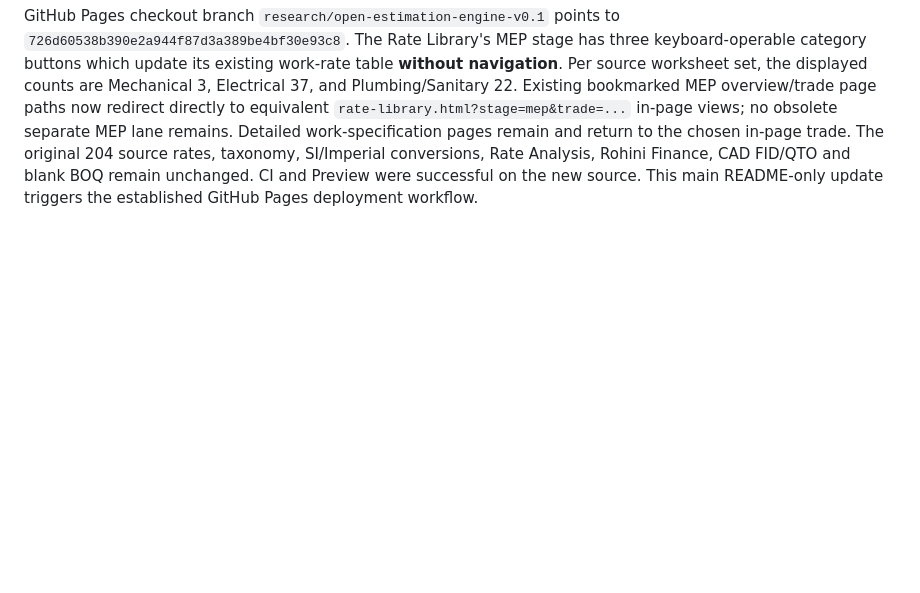
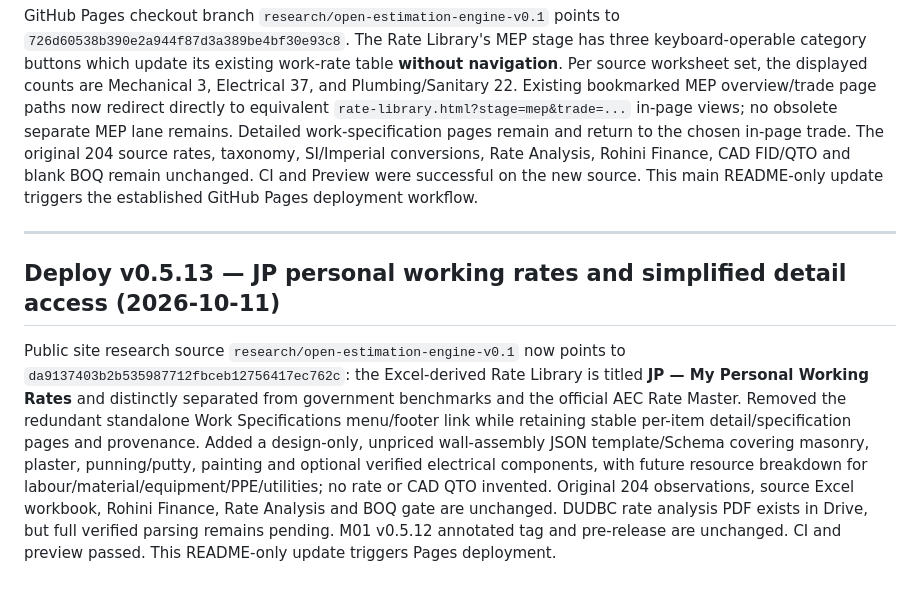
Before and after one commit to FabinGurung/JP_Cost_Estimation, a Markdown page: README.md, the part around the change. GitHub-like rendering; blank space fills up the shorter version.

Commit message:
docs(pages): deploy JP personal working rates and wall assembly template v0.5.13

```diff
--- a/README.md
+++ b/README.md
@@ -199,3 +199,9 @@ Existing Pages checkout research branch `research/open-estimation-engine-v0.1` n
 ## Deploy v0.5.12 — in-page Mechanical / Electrical / Plumbing selection (2026-10-11)
 
 GitHub Pages checkout branch `research/open-estimation-engine-v0.1` points to `726d60538b390e2a944f87d3a389be4bf30e93c8`. The Rate Library's MEP stage has three keyboard-operable category buttons which update its existing work-rate table **without navigation**. Per source worksheet set, the displayed counts are Mechanical 3, Electrical 37, and Plumbing/Sanitary 22. Existing bookmarked MEP overview/trade page paths now redirect directly to equivalent `rate-library.html?stage=mep&trade=...` in-page views; no obsolete separate MEP lane remains. Detailed work-specification pages remain and return to the chosen in-page trade. The original 204 source rates, taxonomy, SI/Imperial conversions, Rate Analysis, Rohini Finance, CAD FID/QTO and blank BOQ remain unchanged. CI and Preview were successful on the new source. This main README-only update triggers the established GitHub Pages deployment workflow.
+
+---
+
+## Deploy v0.5.13 — JP personal working rates and simplified detail access (2026-10-11)
+
+Public site research source `research/open-estimation-engine-v0.1` now points to `da9137403b2b535987712fbceb12756417ec762c`: the Excel-derived Rate Library is titled **JP — My Personal Working Rates** and distinctly separated from government benchmarks and the official AEC Rate Master. Removed the redundant standalone Work Specifications menu/footer link while retaining stable per-item detail/specification pages and provenance. Added a design-only, unpriced wall-assembly JSON template/Schema covering masonry, plaster, punning/putty, painting and optional verified electrical components, with future resource breakdown for labour/material/equipment/PPE/utilities; no rate or CAD QTO invented. Original 204 observations, source Excel workbook, Rohini Finance, Rate Analysis and BOQ gate are unchanged. DUDBC rate analysis PDF exists in Drive, but full verified parsing remains pending. M01 v0.5.12 annotated tag and pre-release are unchanged. CI and preview passed. This README-only update triggers Pages deployment.
```
